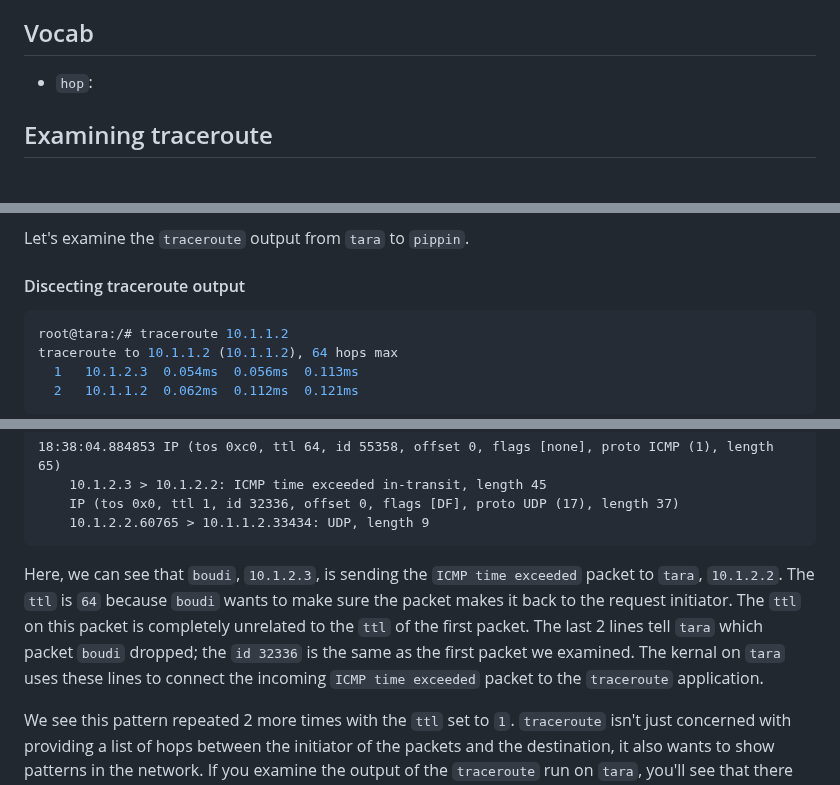
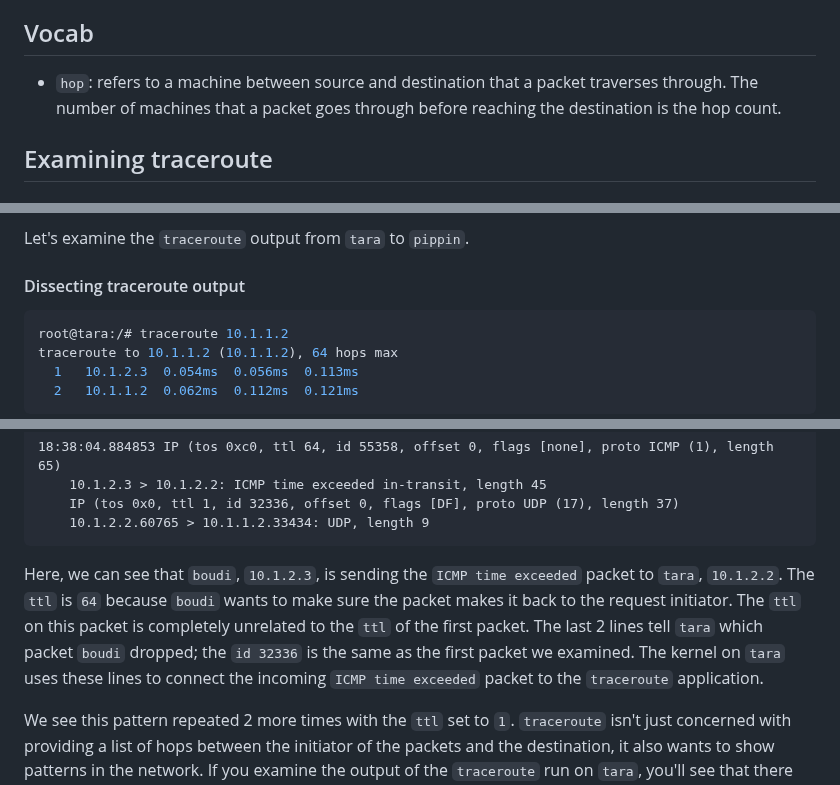
Before and after one commit to build-your-own-internet/byoi, a Markdown page: chapters/003-traceroute-aside/README.md, 3 parts joined by grey strips. Rendered like a GitHub page.

Commit message:
cleanup: Adds a missing definition
* Also corrects some typos
* No need to remove forced line breaks because this file was already formatted correctly

````diff
--- a/chapters/003-traceroute-aside/README.md
+++ b/chapters/003-traceroute-aside/README.md
@@ -6,7 +6,7 @@ Explore how traceroute gives us network topology so we can see how the machines
 
 ## Vocab
 
-* `hop`:
+* `hop`: refers to a machine between source and destination that a packet traverses through. The number of machines that a packet goes through before reaching the destination is the hop count.
 
 ## Examining traceroute
 
@@ -18,7 +18,7 @@ Explore how traceroute gives us network topology so we can see how the machines
 
 Let's examine the `traceroute` output from `tara` to `pippin`.
 
-#### Discecting traceroute output
+#### Dissecting traceroute output
 
 ```bash
 root@tara:/# traceroute 10.1.1.2
@@ -92,7 +92,7 @@ Let's look at the next packet:
     10.1.2.2.60765 > 10.1.1.2.33434: UDP, length 9
 ```
 
-Here, we can see that `boudi`, `10.1.2.3`, is sending the `ICMP time exceeded` packet to `tara`, `10.1.2.2`. The `ttl` is `64` because `boudi` wants to make sure the packet makes it back to the request initiator. The `ttl` on this packet is completely unrelated to the `ttl` of the first packet. The last 2 lines tell `tara` which packet `boudi` dropped; the `id 32336` is the same as the first packet we examined. The kernal on `tara` uses these lines to connect the incoming `ICMP time exceeded` packet to the `traceroute` application.
+Here, we can see that `boudi`, `10.1.2.3`, is sending the `ICMP time exceeded` packet to `tara`, `10.1.2.2`. The `ttl` is `64` because `boudi` wants to make sure the packet makes it back to the request initiator. The `ttl` on this packet is completely unrelated to the `ttl` of the first packet. The last 2 lines tell `tara` which packet `boudi` dropped; the `id 32336` is the same as the first packet we examined. The kernel on `tara` uses these lines to connect the incoming `ICMP time exceeded` packet to the `traceroute` application.
 
 We see this pattern repeated 2 more times with the `ttl` set to `1`. `traceroute` isn't just concerned with providing a list of hops between the initiator of the packets and the destination, it also wants to show patterns in the network. If you examine the output of the `traceroute` run on `tara`, you'll see that there are 3 durations after each hop; e.g. `10.1.2.3  0.054ms  0.056ms  0.113ms`. Those numbers show the fastest, average, and longest time it took to get a response from each hop.
 
````
